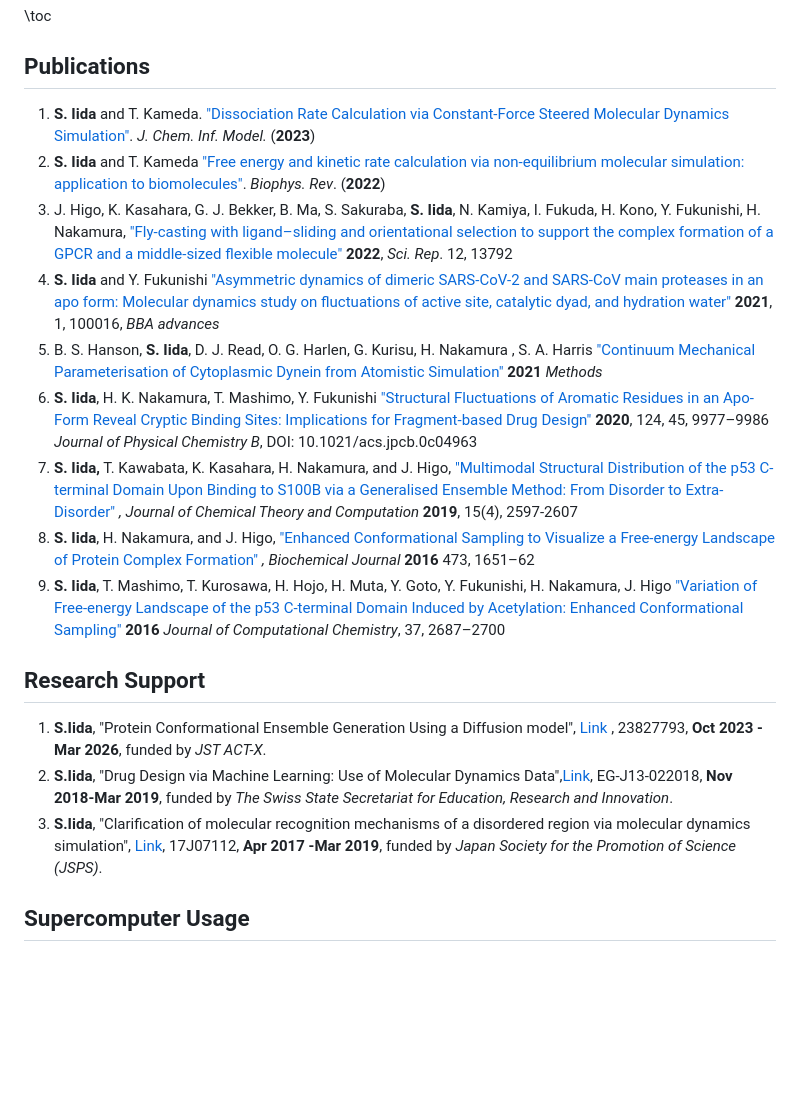
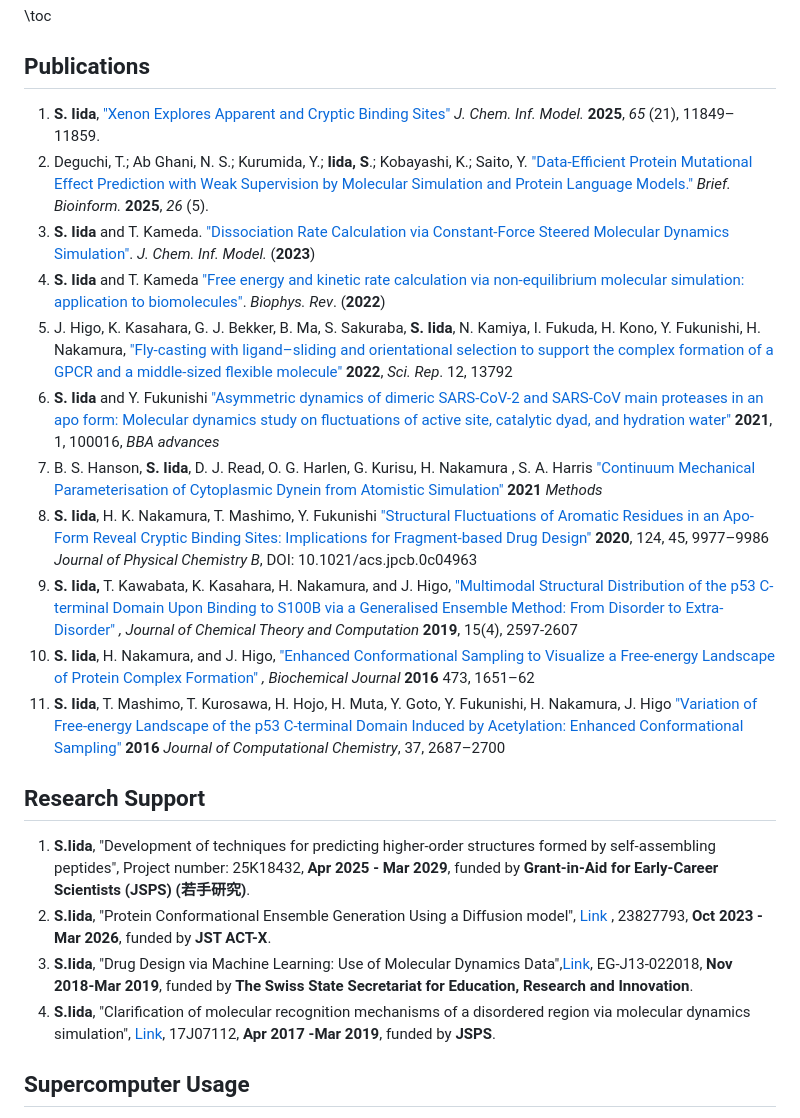
Before and after one commit to physicshinzui/my-website, a Markdown page: publications.md, the part around the change. Drawn GitHub-style; blank space fills up the shorter version.

Commit message:
update publications

```diff
--- a/publications.md
+++ b/publications.md
@@ -3,23 +3,26 @@
 
 ## Publications
 
-1. **S. Iida** and T. Kameda. ["Dissociation Rate Calculation via Constant-Force Steered Molecular Dynamics Simulation"](https://pubs.acs.org/doi/abs/10.1021/acs.jcim.2c01529). *J. Chem. Inf. Model.* (**2023**)
-2. **S. Iida** and T. Kameda ["Free energy and kinetic rate calculation via non-equilibrium molecular simulation: application to biomolecules"](https://doi.org/10.1007/s12551-022-01036-3). *Biophys. Rev*. (**2022**)
-3. J. Higo, K. Kasahara, G. J. Bekker, B. Ma, S. Sakuraba, **S. Iida**, N. Kamiya, I. Fukuda, H. Kono, Y. Fukunishi, H. Nakamura, ["Fly-casting with ligand–sliding and orientational selection to support the complex formation of a GPCR and a middle-sized flexible molecule"](https://www.nature.com/articles/s41598-022-17920-7) **2022**, *Sci. Rep*. 12, 13792
-4. **S. Iida** and Y. Fukunishi ["Asymmetric dynamics of dimeric SARS-CoV-2 and SARS-CoV main proteases in an apo form: Molecular dynamics study on fluctuations of active site, catalytic dyad, and hydration water"](https://www.sciencedirect.com/science/article/pii/S2667160321000156) **2021**, 1, 100016, *BBA advances*
-5. B. S. Hanson, **S. Iida**, D. J. Read, O. G. Harlen, G. Kurisu, H. Nakamura , S. A. Harris ["Continuum Mechanical Parameterisation of Cytoplasmic Dynein from Atomistic Simulation" ](https://doi.org/10.1016/j.ymeth.2020.01.021)**2021** *Methods*
-6. **S. Iida**, H. K. Nakamura, T. Mashimo, Y. Fukunishi ["Structural Fluctuations of Aromatic Residues in an Apo-Form Reveal Cryptic Binding Sites: Implications for Fragment-based Drug Design" ](https://pubs.acs.org/doi/abs/10.1021/acs.jpcb.0c04963)**2020**, 124, 45, 9977–9986 *Journal of Physical Chemistry B*, DOI: 10.1021/acs.jpcb.0c04963
-7. **S. Iida,** T. Kawabata, K. Kasahara, H. Nakamura, and J. Higo, ["Multimodal Structural Distribution of the p53 C-terminal Domain Upon Binding to S100B via a Generalised Ensemble Method: From Disorder to Extra- Disorder" ](https://pubs.acs.org/doi/10.1021/acs.jctc.8b01042)*, Journal of Chemical Theory and Computation* **2019**, 15(4), 2597-2607
-8. **S. Iida**, H. Nakamura, and J. Higo, ["Enhanced Conformational Sampling to Visualize a Free-energy Landscape of Protein Complex Formation" ](http://www.biochemj.org/content/473/12/1651)*, Biochemical Journal* **2016** 473, 1651–62
-9. **S. Iida**, T. Mashimo, T. Kurosawa, H. Hojo, H. Muta, Y. Goto, Y. Fukunishi, H. Nakamura, J. Higo ["Variation of Free-energy Landscape of the p53 C-terminal Domain Induced by Acetylation: Enhanced Conformational Sampling" ](https://onlinelibrary.wiley.com/doi/full/10.1002/jcc.24494)**2016** *Journal of Computational Chemistry*, 37, 2687–2700
+1. **S. Iida**, ["Xenon Explores Apparent and Cryptic Binding Sites"](https://doi.org/10.1021/acs.jcim.5c01850) *J. Chem. Inf. Model.* **2025**, *65* (21), 11849–11859.
+2. Deguchi, T.; Ab Ghani, N. S.; Kurumida, Y.; **Iida, S**.; Kobayashi, K.; Saito, Y. ["Data-Efficient Protein Mutational Effect Prediction with Weak Supervision by Molecular Simulation and Protein Language Models."](https://doi.org/10.1093/bib/bbaf536) *Brief. Bioinform.* **2025**, *26* (5).
+3. **S. Iida** and T. Kameda. ["Dissociation Rate Calculation via Constant-Force Steered Molecular Dynamics Simulation"](https://pubs.acs.org/doi/abs/10.1021/acs.jcim.2c01529). *J. Chem. Inf. Model.* (**2023**)
+4. **S. Iida** and T. Kameda ["Free energy and kinetic rate calculation via non-equilibrium molecular simulation: application to biomolecules"](https://doi.org/10.1007/s12551-022-01036-3). *Biophys. Rev*. (**2022**)
+5. J. Higo, K. Kasahara, G. J. Bekker, B. Ma, S. Sakuraba, **S. Iida**, N. Kamiya, I. Fukuda, H. Kono, Y. Fukunishi, H. Nakamura, ["Fly-casting with ligand–sliding and orientational selection to support the complex formation of a GPCR and a middle-sized flexible molecule"](https://www.nature.com/articles/s41598-022-17920-7) **2022**, *Sci. Rep*. 12, 13792
+6. **S. Iida** and Y. Fukunishi ["Asymmetric dynamics of dimeric SARS-CoV-2 and SARS-CoV main proteases in an apo form: Molecular dynamics study on fluctuations of active site, catalytic dyad, and hydration water"](https://www.sciencedirect.com/science/article/pii/S2667160321000156) **2021**, 1, 100016, *BBA advances*
+7. B. S. Hanson, **S. Iida**, D. J. Read, O. G. Harlen, G. Kurisu, H. Nakamura , S. A. Harris ["Continuum Mechanical Parameterisation of Cytoplasmic Dynein from Atomistic Simulation" ](https://doi.org/10.1016/j.ymeth.2020.01.021)**2021** *Methods*
+8. **S. Iida**, H. K. Nakamura, T. Mashimo, Y. Fukunishi ["Structural Fluctuations of Aromatic Residues in an Apo-Form Reveal Cryptic Binding Sites: Implications for Fragment-based Drug Design" ](https://pubs.acs.org/doi/abs/10.1021/acs.jpcb.0c04963)**2020**, 124, 45, 9977–9986 *Journal of Physical Chemistry B*, DOI: 10.1021/acs.jpcb.0c04963
+9. **S. Iida,** T. Kawabata, K. Kasahara, H. Nakamura, and J. Higo, ["Multimodal Structural Distribution of the p53 C-terminal Domain Upon Binding to S100B via a Generalised Ensemble Method: From Disorder to Extra- Disorder" ](https://pubs.acs.org/doi/10.1021/acs.jctc.8b01042)*, Journal of Chemical Theory and Computation* **2019**, 15(4), 2597-2607
+10. **S. Iida**, H. Nakamura, and J. Higo, ["Enhanced Conformational Sampling to Visualize a Free-energy Landscape of Protein Complex Formation" ](http://www.biochemj.org/content/473/12/1651)*, Biochemical Journal* **2016** 473, 1651–62
+11. **S. Iida**, T. Mashimo, T. Kurosawa, H. Hojo, H. Muta, Y. Goto, Y. Fukunishi, H. Nakamura, J. Higo ["Variation of Free-energy Landscape of the p53 C-terminal Domain Induced by Acetylation: Enhanced Conformational Sampling" ](https://onlinelibrary.wiley.com/doi/full/10.1002/jcc.24494)**2016** *Journal of Computational Chemistry*, 37, 2687–2700
 
 
 
 ## Research Support
 
-1. **S.Iida**, "Protein Conformational Ensemble Generation Using a Diffusion model", [Link](https://www.jst.go.jp/kisoken/act-x/application/2023/230919/230919.html) , 23827793,  **Oct 2023 - Mar 2026**, funded by *JST ACT-X*.
-2. **S.Iida**, "Drug Design via Machine Learning: Use of Molecular Dynamics Data",[Link](https://www.jsps.go.jp/j-pd/pd_user-haken_h30list_swiss.html), EG-J13-022018, **Nov 2018-Mar 2019**, funded by *The Swiss State Secretariat for Education, Research and Innovation*.
-3. **S.Iida**, "Clarification of molecular recognition mechanisms of a disordered region via molecular dynamics simulation", [Link](https://kaken.nii.ac.jp/ja/grant/KAKENHI-PROJECT-17J07112/), 17J07112, **Apr 2017 -Mar 2019**, funded by *Japan Society for the Promotion of Science (JSPS)*.
+1. **S.Iida**, "Development of techniques for predicting higher-order structures formed by self-assembling peptides", Project number: 25K18432,  **Apr 2025 - Mar 2029**, funded by  **Grant-in-Aid for Early-Career Scientists (JSPS) (若手研究)**.
+2. **S.Iida**, "Protein Conformational Ensemble Generation Using a Diffusion model", [Link](https://www.jst.go.jp/kisoken/act-x/application/2023/230919/230919.html) , 23827793,  **Oct 2023 - Mar 2026**, funded by **JST ACT-X**.
+3. **S.Iida**, "Drug Design via Machine Learning: Use of Molecular Dynamics Data",[Link](https://www.jsps.go.jp/j-pd/pd_user-haken_h30list_swiss.html), EG-J13-022018, **Nov 2018-Mar 2019**, funded by **The Swiss State Secretariat for Education, Research and Innovation**.
+4. **S.Iida**, "Clarification of molecular recognition mechanisms of a disordered region via molecular dynamics simulation", [Link](https://kaken.nii.ac.jp/ja/grant/KAKENHI-PROJECT-17J07112/), 17J07112, **Apr 2017 -Mar 2019**, funded by **JSPS**.
 
 
 
```
